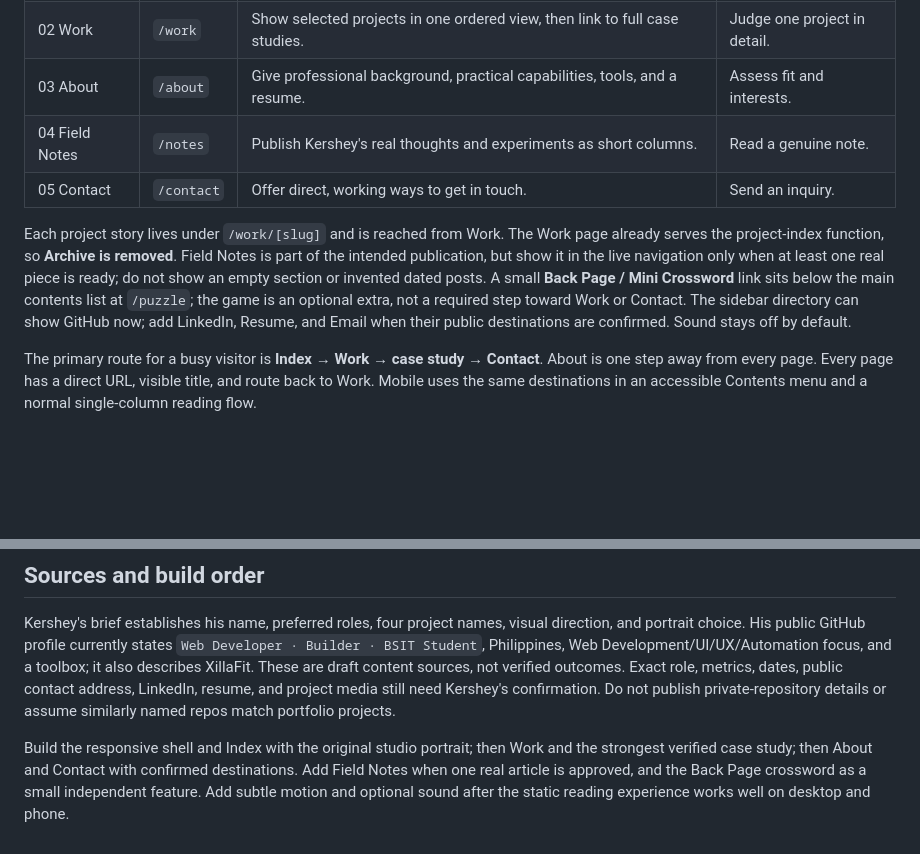
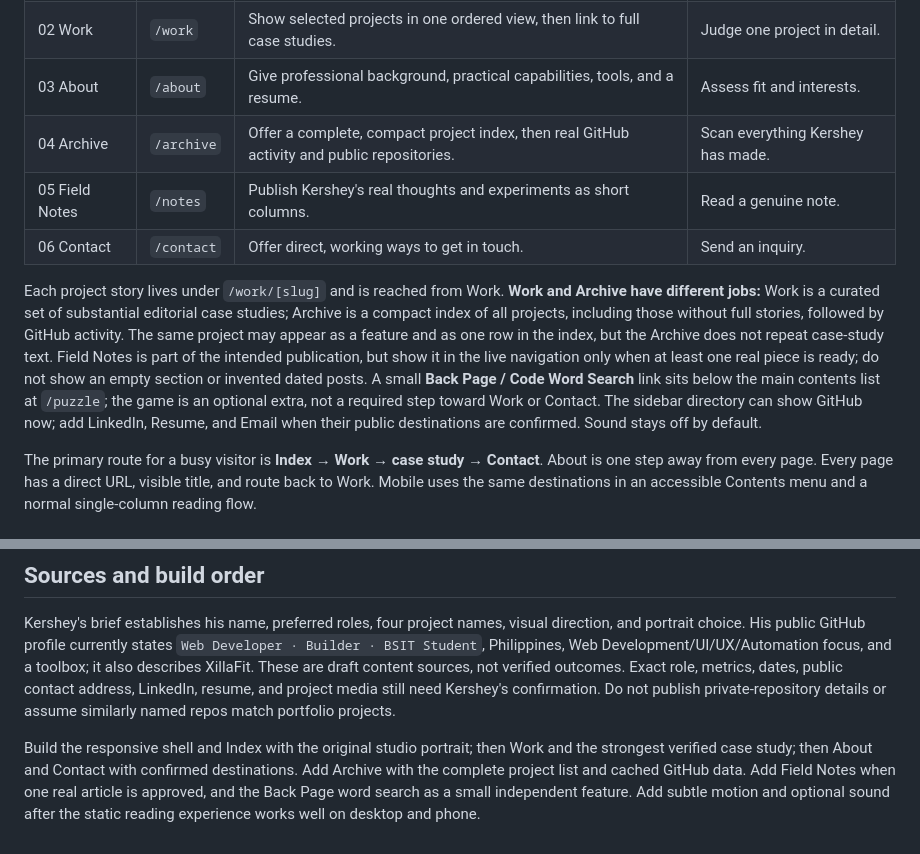
Before and after one commit to kershey-dev/kershey-portfolio, a Markdown page: docs/portfolio-v2.md, 2 parts joined by grey strips. Rendered like a GitHub page; blank space fills up the shorter version.

```diff
--- a/docs/portfolio-v2.md
+++ b/docs/portfolio-v2.md
@@ -15,10 +15,11 @@ Keep the approved art direction: fixed contents rail, **THE BUILD JOURNAL** mast
 | 01 Index | `/` | Present a short front-page news profile about Kershey, his ideas, and what he makes. | Open Work or About. |
 | 02 Work | `/work` | Show selected projects in one ordered view, then link to full case studies. | Judge one project in detail. |
 | 03 About | `/about` | Give professional background, practical capabilities, tools, and a resume. | Assess fit and interests. |
-| 04 Field Notes | `/notes` | Publish Kershey's real thoughts and experiments as short columns. | Read a genuine note. |
-| 05 Contact | `/contact` | Offer direct, working ways to get in touch. | Send an inquiry. |
+| 04 Archive | `/archive` | Offer a complete, compact project index, then real GitHub activity and public repositories. | Scan everything Kershey has made. |
+| 05 Field Notes | `/notes` | Publish Kershey's real thoughts and experiments as short columns. | Read a genuine note. |
+| 06 Contact | `/contact` | Offer direct, working ways to get in touch. | Send an inquiry. |
 
-Each project story lives under `/work/[slug]` and is reached from Work. The Work page already serves the project-index function, so **Archive is removed**. Field Notes is part of the intended publication, but show it in the live navigation only when at least one real piece is ready; do not show an empty section or invented dated posts. A small **Back Page / Mini Crossword** link sits below the main contents list at `/puzzle`; the game is an optional extra, not a required step toward Work or Contact. The sidebar directory can show GitHub now; add LinkedIn, Resume, and Email when their public destinations are confirmed. Sound stays off by default.
+Each project story lives under `/work/[slug]` and is reached from Work. **Work and Archive have different jobs:** Work is a curated set of substantial editorial case studies; Archive is a compact index of all projects, including those without full stories, followed by GitHub activity. The same project may appear as a feature and as one row in the index, but the Archive does not repeat case-study text. Field Notes is part of the intended publication, but show it in the live navigation only when at least one real piece is ready; do not show an empty section or invented dated posts. A small **Back Page / Code Word Search** link sits below the main contents list at `/puzzle`; the game is an optional extra, not a required step toward Work or Contact. The sidebar directory can show GitHub now; add LinkedIn, Resume, and Email when their public destinations are confirmed. Sound stays off by default.
 
 The primary route for a busy visitor is **Index → Work → case study → Contact**. About is one step away from every page. Every page has a direct URL, visible title, and route back to Work. Mobile uses the same destinations in an accessible Contents menu and a normal single-column reading flow.
 
@@ -111,4 +122,4 @@ The puzzle works with keyboard, touch, and screen readers; it has clear across/d
 
 Kershey's brief establishes his name, preferred roles, four project names, visual direction, and portrait choice. His public GitHub profile currently states `Web Developer · Builder · BSIT Student`, Philippines, Web Development/UI/UX/Automation focus, and a toolbox; it also describes XillaFit. These are draft content sources, not verified outcomes. Exact role, metrics, dates, public contact address, LinkedIn, resume, and project media still need Kershey's confirmation. Do not publish private-repository details or assume similarly named repos match portfolio projects.
 
-Build the responsive shell and Index with the original studio portrait; then Work and the strongest verified case study; then About and Contact with confirmed destinations. Add Field Notes when one real article is approved, and the Back Page crossword as a small independent feature. Add subtle motion and optional sound after the static reading experience works well on desktop and phone.
+Build the responsive shell and Index with the original studio portrait; then Work and the strongest verified case study; then About and Contact with confirmed destinations. Add Archive with the complete project list and cached GitHub data. Add Field Notes when one real article is approved, and the Back Page word search as a small independent feature. Add subtle motion and optional sound after the static reading experience works well on desktop and phone.
```
Also changed, not shown: other parts of docs/portfolio-v2.md (+17 -7 lines).
